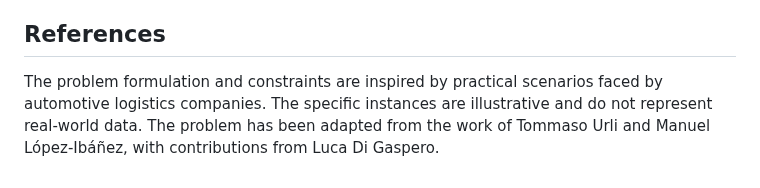
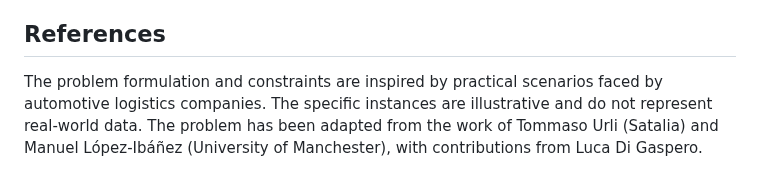
Before and after one commit to roar-net/problem-statements, a Markdown page: problems/autocarrier-loading/autocarrier-loading.md, the part around the change. Drawn GitHub-style.

Commit message:
Added proper references.

```diff
--- a/problems/autocarrier-loading/autocarrier-loading.md
+++ b/problems/autocarrier-loading/autocarrier-loading.md
@@ -201,4 +201,4 @@ This problem statement is based upon work from COST Action Randomised Optimisati
 
 ## References
 
-The problem formulation and constraints are inspired by practical scenarios faced by automotive logistics companies. The specific instances are illustrative and do not represent real-world data. The problem has been adapted from the work of Tommaso Urli and Manuel López-Ibáñez, with contributions from Luca Di Gaspero.
+The problem formulation and constraints are inspired by practical scenarios faced by automotive logistics companies. The specific instances are illustrative and do not represent real-world data. The problem has been adapted from the work of Tommaso Urli (Satalia) and Manuel López-Ibáñez (University of Manchester), with contributions from Luca Di Gaspero.
```
